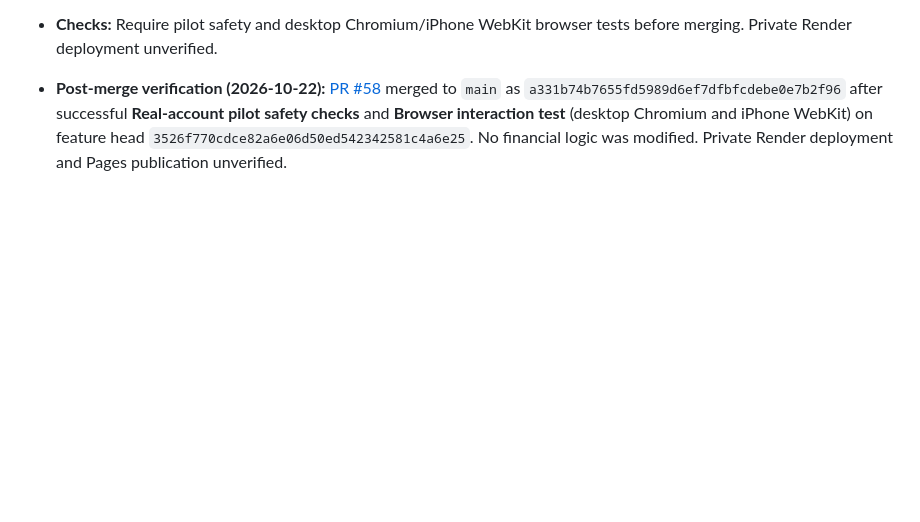
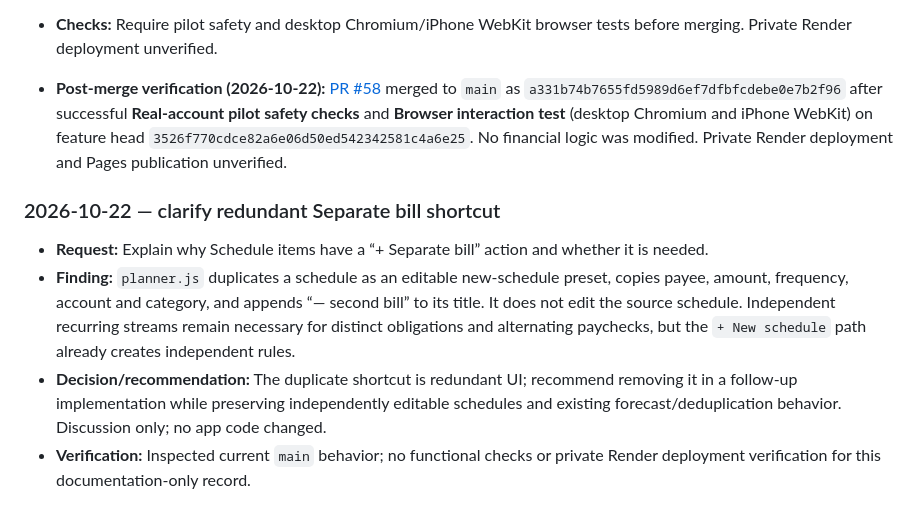
Before and after one commit to markbobthomas/household-ledger, a Markdown page: PROJECT_LEDGER.md, the part around the change. Rendered like a GitHub page; blank space fills up the shorter version.

Commit message:
docs: clarify redundant Separate bill shortcut

```diff
--- a/PROJECT_LEDGER.md
+++ b/PROJECT_LEDGER.md
@@ -269,3 +269,10 @@ Use: **date — goal; decision; changes (or “no code change”); PR/commit; ch
 - **Checks:** Require pilot safety and desktop Chromium/iPhone WebKit browser tests before merging. Private Render deployment unverified.
 
 - **Post-merge verification (2026-10-22):** [PR #58](https://github.com/markbobthomas/household-ledger/pull/58) merged to `main` as `a331b74b7655fd5989d6ef7dfbfcdebe0e7b2f96` after successful **Real-account pilot safety checks** and **Browser interaction test** (desktop Chromium and iPhone WebKit) on feature head `3526f770cdce82a6e06d50ed542342581c4a6e25`. No financial logic was modified. Private Render deployment and Pages publication unverified.
+
+### 2026-10-22 — clarify redundant Separate bill shortcut
+
+- **Request:** Explain why Schedule items have a “+ Separate bill” action and whether it is needed.
+- **Finding:** `planner.js` duplicates a schedule as an editable new-schedule preset, copies payee, amount, frequency, account and category, and appends “— second bill” to its title. It does not edit the source schedule. Independent recurring streams remain necessary for distinct obligations and alternating paychecks, but the `+ New schedule` path already creates independent rules.
+- **Decision/recommendation:** The duplicate shortcut is redundant UI; recommend removing it in a follow-up implementation while preserving independently editable schedules and existing forecast/deduplication behavior. Discussion only; no app code changed.
+- **Verification:** Inspected current `main` behavior; no functional checks or private Render deployment verification for this documentation-only record.
```
